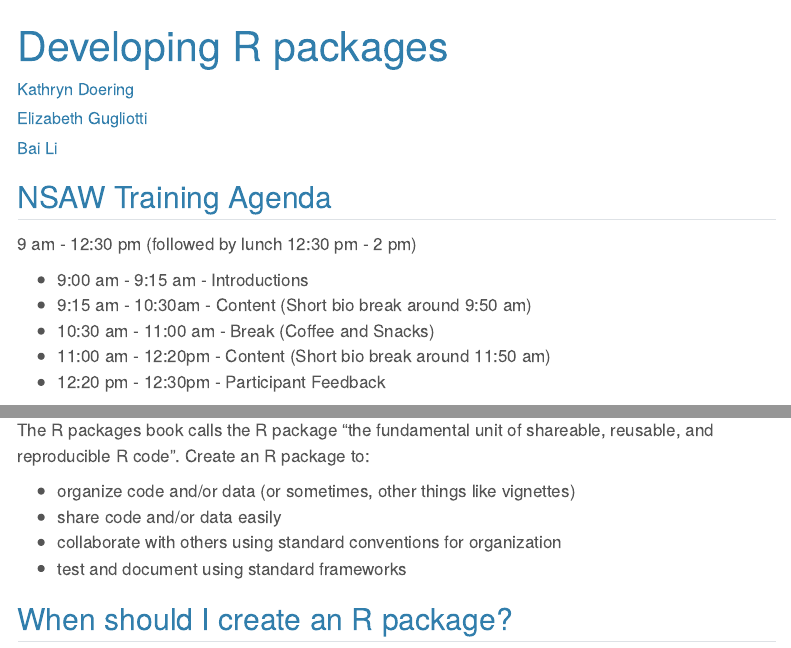
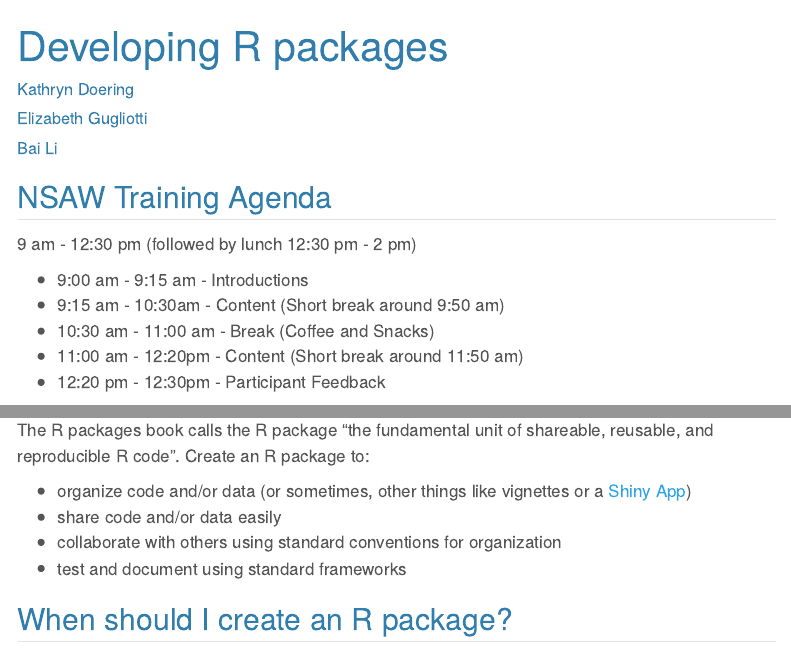
Before and after one commit to nmfs-ost/training-Rpkgs, a Quarto document (developing_rpkgs.qmd): the page in a window 1100 px wide, from its top, and a second part further down, joined at a grey line. Rendered offline with R 4.5, knitr and Pandoc in place of Quarto, with nearby package versions; some code elsewhere in the file could not run offline; menus at the side of the page are left out; long lines of code are wrapped.

Commit message:
add shiny example

```diff
--- a/developing_rpkgs.qmd
+++ b/developing_rpkgs.qmd
@@ -16,9 +16,9 @@ editor: visual
 9 am - 12:30 pm (followed by lunch 12:30 pm - 2 pm)
 
 - 9:00 am - 9:15 am - Introductions
-- 9:15 am - 10:30am - Content (Short bio break around 9:50 am)
+- 9:15 am - 10:30am - Content (Short break around 9:50 am)
 - 10:30 am - 11:00 am - Break (Coffee and Snacks)
-- 11:00 am - 12:20pm - Content (Short bio break around 11:50 am)
+- 11:00 am - 12:20pm - Content (Short break around 11:50 am)
 - 12:20 pm - 12:30pm - Participant Feedback
 
 ## Set up
@@ -31,7 +31,7 @@ Alternatively for GitHub Users, use a GitHub codespace. We have created a [templ
 
 The R packages book calls the R package "the fundamental unit of shareable, reusable, and reproducible R code". Create an R package to:
 
-- organize code and/or data (or sometimes, other things like vignettes)
+- organize code and/or data (or sometimes, other things like vignettes or a [Shiny App](https://mastering-shiny.org/scaling-packaging.html#scaling-packaging))
 - share code and/or data easily
 - collaborate with others using standard conventions for organization
 - test and document using standard frameworks
```
